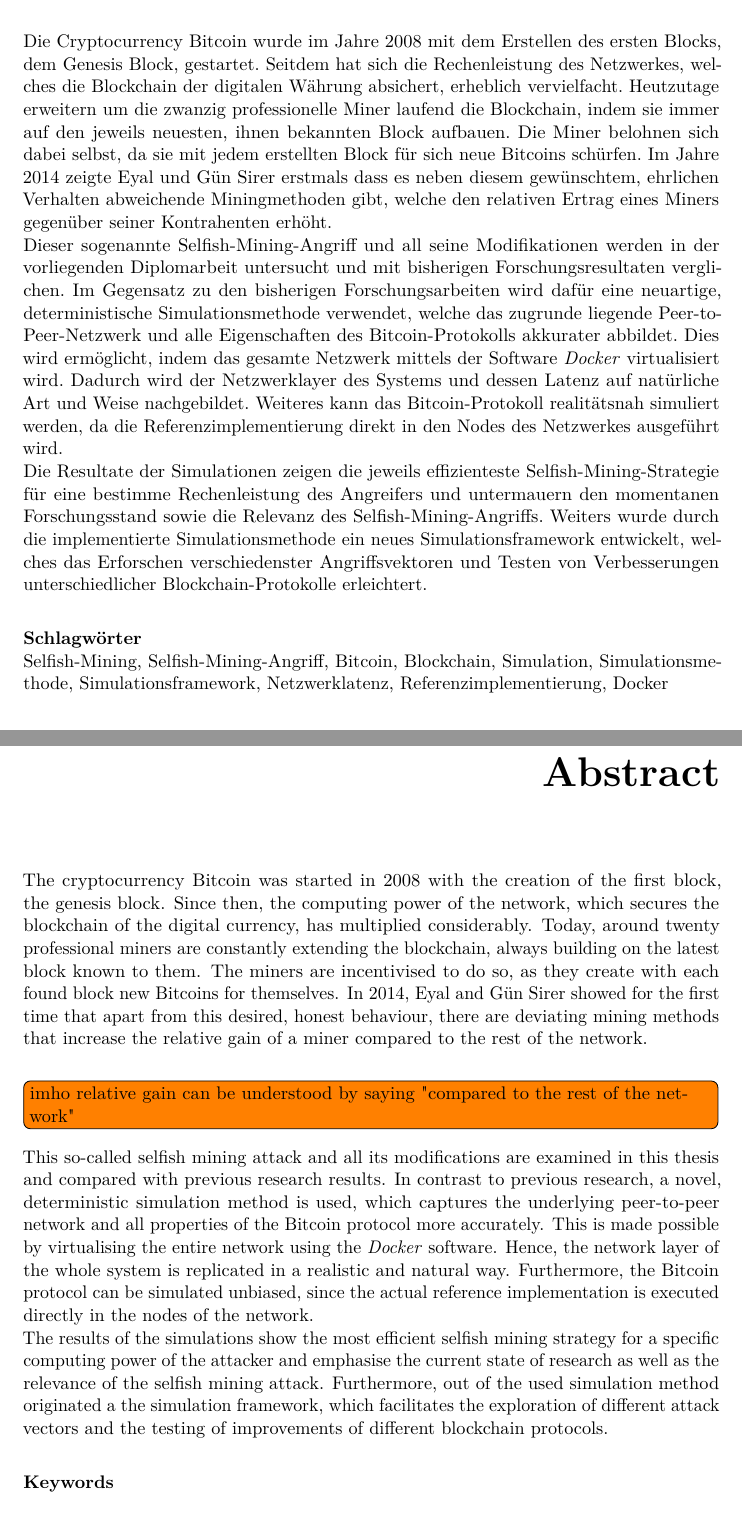
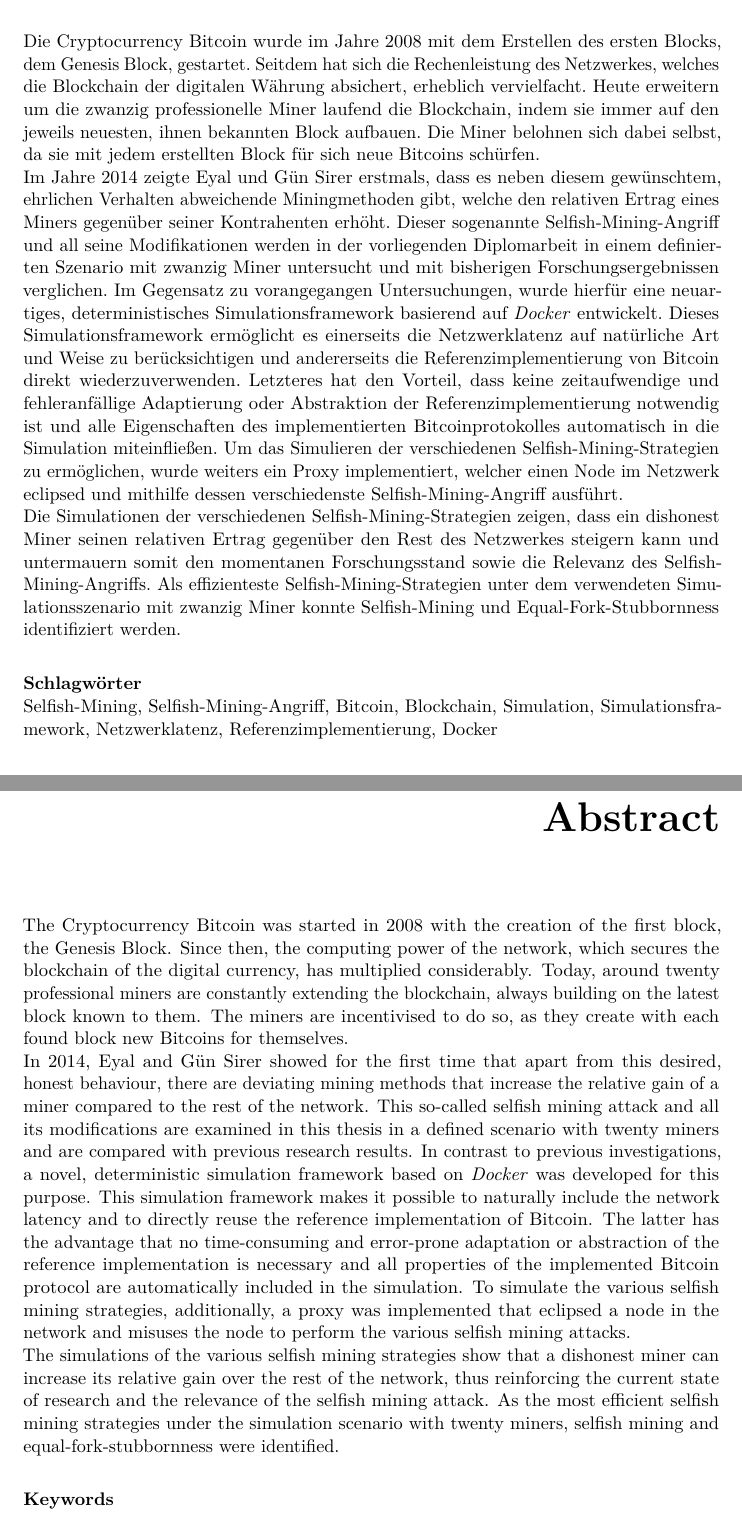
Before and after one commit to simonmulser/master-thesis, a LaTeX thesis (thesis/thesis.tex, which reads thesis/chapters/abstract.tex, thesis/chapters/kurzfassung.tex): two parts of pages 11 and 13 of 81, joined at a grey line, cut so that both start at the same text. Compiled offline with pdfLaTeX.

Commit message:
improve abstract and acks

```diff
--- a/thesis/chapters/abstract.tex
+++ b/thesis/chapters/abstract.tex
@@ -1,17 +1,17 @@
-The cryptocurrency Bitcoin was started in 2008 with the creation of the first block, the genesis block.
+The Cryptocurrency Bitcoin was started in 2008 with the creation of the first block, the Genesis Block.
 Since then, the computing power of the network, which secures the blockchain of the digital currency, has multiplied considerably.
 Today, around twenty professional miners are constantly extending the blockchain, always building on the latest block known to them.
-The miners are incentivised to do so, as they create with each found block new Bitcoins for themselves.
-In 2014, Eyal and Gün Sirer showed for the first time that apart from this desired, honest behaviour, there are deviating mining methods that increase the relative gain of a miner compared to the rest of the network.\\
-\todo[inline]{imho relative gain can be understood by saying "compared to the rest of the network"}
-This so-called selfish mining attack and all its modifications are examined in this thesis and compared with previous research results.
-In contrast to previous research, a novel, deterministic simulation method is used, which captures the underlying peer-to-peer network and all properties of the Bitcoin protocol more accurately.
-This is made possible by virtualising the entire network using the \textit{Docker} software.
-Hence, the network layer of the whole system is replicated in a realistic and natural way.
-Furthermore, the Bitcoin protocol can be simulated unbiased, since the actual reference implementation is executed directly in the nodes of the network.\\
-The results of the simulations show the most efficient selfish mining strategy for a specific computing power of the attacker and emphasise the current state of research as well as the relevance of the selfish mining attack.
-Furthermore, out of the used simulation method originated a the simulation framework, which facilitates the exploration of different attack vectors and the testing of improvements of different blockchain protocols.
+The miners are incentivised to do so, as they create with each
+found block new Bitcoins for themselves.\\
+In 2014, Eyal and Gün Sirer showed for the first time that apart from this desired, honest behaviour, there are deviating mining methods that increase the relative gain of a miner compared to the rest of the network.
+This so-called selfish mining attack and all its modifications are examined in this thesis in a defined scenario with twenty miners and are compared with previous research results.
+In contrast to previous investigations, a novel, deterministic simulation framework based on \textit{Docker} was developed for this purpose.
+This simulation framework makes it possible to naturally include the network latency and to directly reuse the reference implementation of Bitcoin.
+The latter has the advantage that no time-consuming and error-prone adaptation or abstraction of the reference implementation is necessary and all properties of the implemented Bitcoin protocol are automatically included in the simulation.
+To simulate the various selfish mining strategies, additionally, a proxy was implemented that eclipsed a node in the network and misuses the node to perform the various selfish mining attacks.\\
+The simulations of the various selfish mining strategies show that a dishonest miner can increase its relative gain over the rest of the network, thus reinforcing the current state of research and the relevance of the selfish mining attack.
+As the most efficient selfish mining strategies under the simulation scenario with twenty miners, selfish mining and equal-fork-stubbornness were identified.
 
 \bigskip
 \noindent \textbf{Keywords}\\
-selfish mining, selfish mining attack, Bitcoin, blockchain, simulation, simulation method, simulation framework, network latency, reference implementation, Docker
+selfish mining, selfish mining attack, Bitcoin, blockchain, simulation, simulation framework, network latency, reference implementation, Docker
--- a/thesis/chapters/kurzfassung.tex
+++ b/thesis/chapters/kurzfassung.tex
@@ -1,17 +1,16 @@
 Die Cryptocurrency Bitcoin wurde im Jahre 2008 mit dem Erstellen des ersten Blocks, dem Genesis Block, gestartet.
 Seitdem hat sich die Rechenleistung des Netzwerkes, welches die Blockchain der digitalen Währung absichert, erheblich vervielfacht.
-Heutzutage erweitern um die zwanzig professionelle Miner laufend die Blockchain, indem sie immer auf den jeweils neuesten, ihnen bekannten Block aufbauen.
-Die Miner belohnen sich dabei selbst, da sie mit jedem erstellten Block für sich neue Bitcoins schürfen.
-Im Jahre 2014 zeigte Eyal und Gün Sirer erstmals dass es neben diesem gewünschtem, ehrlichen Verhalten abweichende Miningmethoden gibt, welche den relativen Ertrag eines Miners gegenüber seiner Kontrahenten erhöht.\\
-Dieser sogenannte Selfish-Mining-Angriff und all seine	 Modifikationen werden in der vorliegenden Diplomarbeit untersucht und mit bisherigen Forschungsresultaten verglichen.
-Im Gegensatz zu den bisherigen Forschungsarbeiten wird dafür eine neuartige, deterministische Simulationsmethode verwendet, welche das zugrunde liegende Peer-to-Peer-Netzwerk und alle Eigenschaften des Bitcoin-Protokolls akkurater abbildet.
-Dies wird ermöglicht, indem das gesamte Netzwerk mittels der Software \textit{Docker} virtualisiert wird.
-Dadurch wird der Netzwerklayer des Systems und dessen Latenz auf natürliche Art und Weise nachgebildet.
-Weiteres kann das Bitcoin-Protokoll realitätsnah simuliert werden, da die Referenzimplementierung direkt in den Nodes des Netzwerkes ausgeführt wird.\\
-%Neben der Berücksichtigung aller Details des Protokolls erspart man sich dabei zusätzlich eine fehleranfällige und zeitaufwendige Adaptierung oder Neuimplementierung des Protokolls.\\
-Die Resultate der Simulationen zeigen die jeweils effizienteste Selfish-Mining-Strategie für eine bestimme Rechenleistung des Angreifers und untermauern den momentanen Forschungsstand sowie die Relevanz des Selfish-Mining-Angriffs.
-Weiters wurde durch die implementierte Simulationsmethode ein neues Simulationsframework entwickelt, welches das Erforschen verschiedenster Angriffsvektoren und Testen von Verbesserungen unterschiedlicher Blockchain-Protokolle erleichtert.
+Heute erweitern um die zwanzig professionelle Miner laufend die Blockchain, indem sie immer auf den jeweils neuesten, ihnen bekannten Block aufbauen.
+Die Miner belohnen sich dabei selbst, da sie mit jedem erstellten Block für sich neue Bitcoins schürfen.\\
+Im Jahre 2014 zeigte Eyal und Gün Sirer erstmals, dass es neben diesem gewünschtem, ehrlichen Verhalten abweichende Miningmethoden gibt, welche den relativen Ertrag eines Miners gegenüber seiner Kontrahenten erhöht.
+Dieser sogenannte Selfish-Mining-Angriff und all seine	 Modifikationen werden in der vorliegenden Diplomarbeit in einem definierten Szenario mit zwanzig Miner untersucht und mit bisherigen Forschungsergebnissen verglichen.
+Im Gegensatz zu vorangegangen Untersuchungen, wurde hierfür eine neuartiges, deterministisches Simulationsframework basierend auf \textit{Docker} entwickelt.
+Dieses Simulationsframework ermöglicht es einerseits die Netzwerklatenz auf natürliche Art und Weise zu berücksichtigen und andererseits die Referenzimplementierung von Bitcoin direkt wiederzuverwenden.
+Letzteres hat den Vorteil, dass keine zeitaufwendige und fehleranfällige Adaptierung oder Abstraktion der Referenzimplementierung notwendig ist und alle Eigenschaften des implementierten Bitcoinprotokolles automatisch in die Simulation miteinfließen.
+Um das Simulieren der verschiedenen Selfish-Mining-Strategien zu ermöglichen, wurde weiters ein Proxy implementiert, welcher einen Node im Netzwerk eclipsed und mithilfe dessen verschiedenste Selfish-Mining-Angriff ausführt.\\
+Die Simulationen der verschiedenen Selfish-Mining-Strategien zeigen, dass ein dishonest Miner seinen relativen Ertrag gegenüber den Rest des Netzwerkes steigern kann und untermauern somit den momentanen Forschungsstand sowie die Relevanz des Selfish-Mining-Angriffs.
+Als effizienteste Selfish-Mining-Strategien unter dem verwendeten Simulationsszenario mit zwanzig Miner konnte Selfish-Mining und Equal-Fork-Stubbornness identifiziert werden.
 
 \bigskip
 \noindent \textbf{Schlagwörter}\\
-Selfish-Mining, Selfish-Mining-Angriff, Bitcoin, Blockchain, Simulation, Simulationsmethode, Simulationsframework, Netzwerklatenz, Referenzimplementierung, Docker
+Selfish-Mining, Selfish-Mining-Angriff, Bitcoin, Blockchain, Simulation, Simulationsframework, Netzwerklatenz, Referenzimplementierung, Docker
```
Also changed, not shown: thesis/chapters/acknowledgements.tex (+1 -1 lines), thesis/chapters/danksagung.tex (+4 -4 lines), thesis/thesis.pdf.
